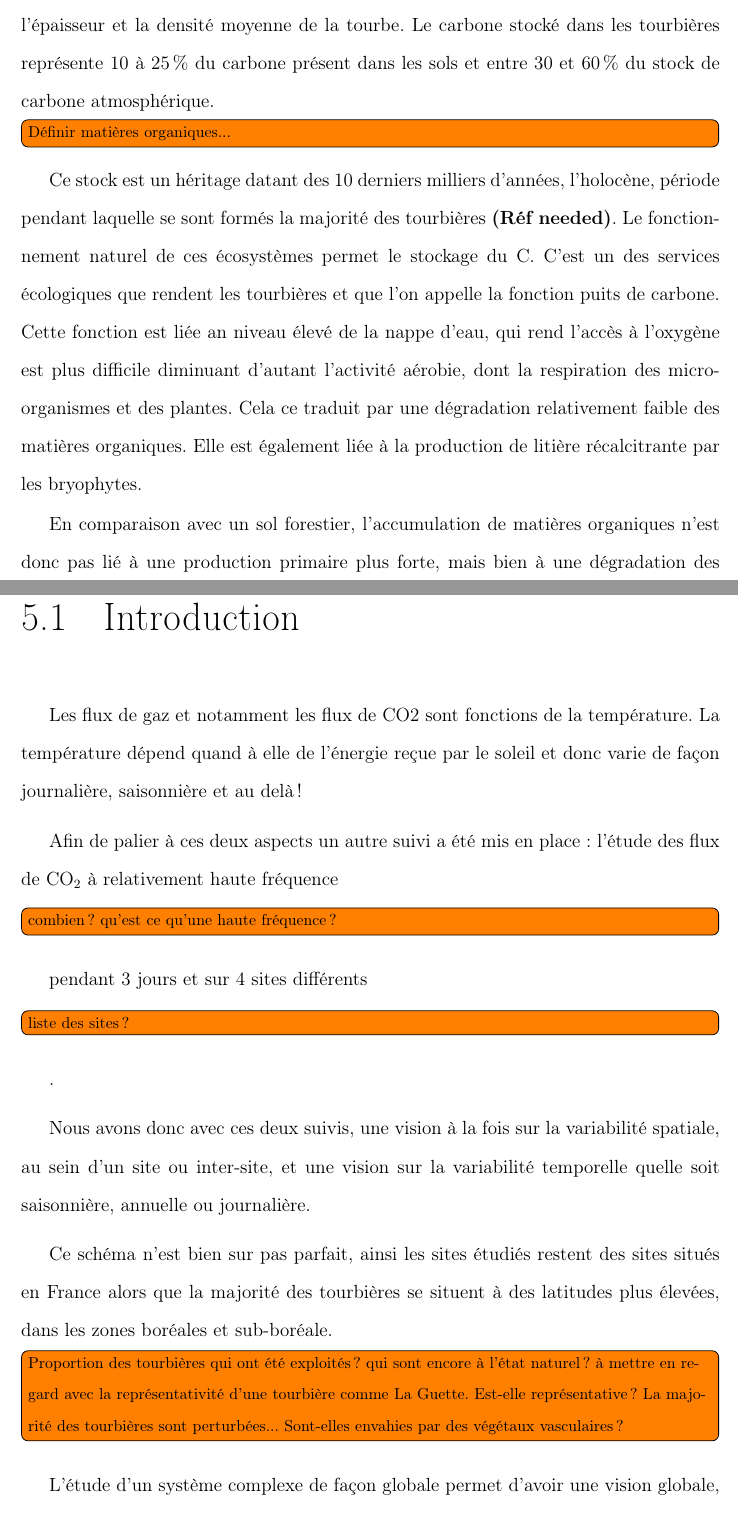
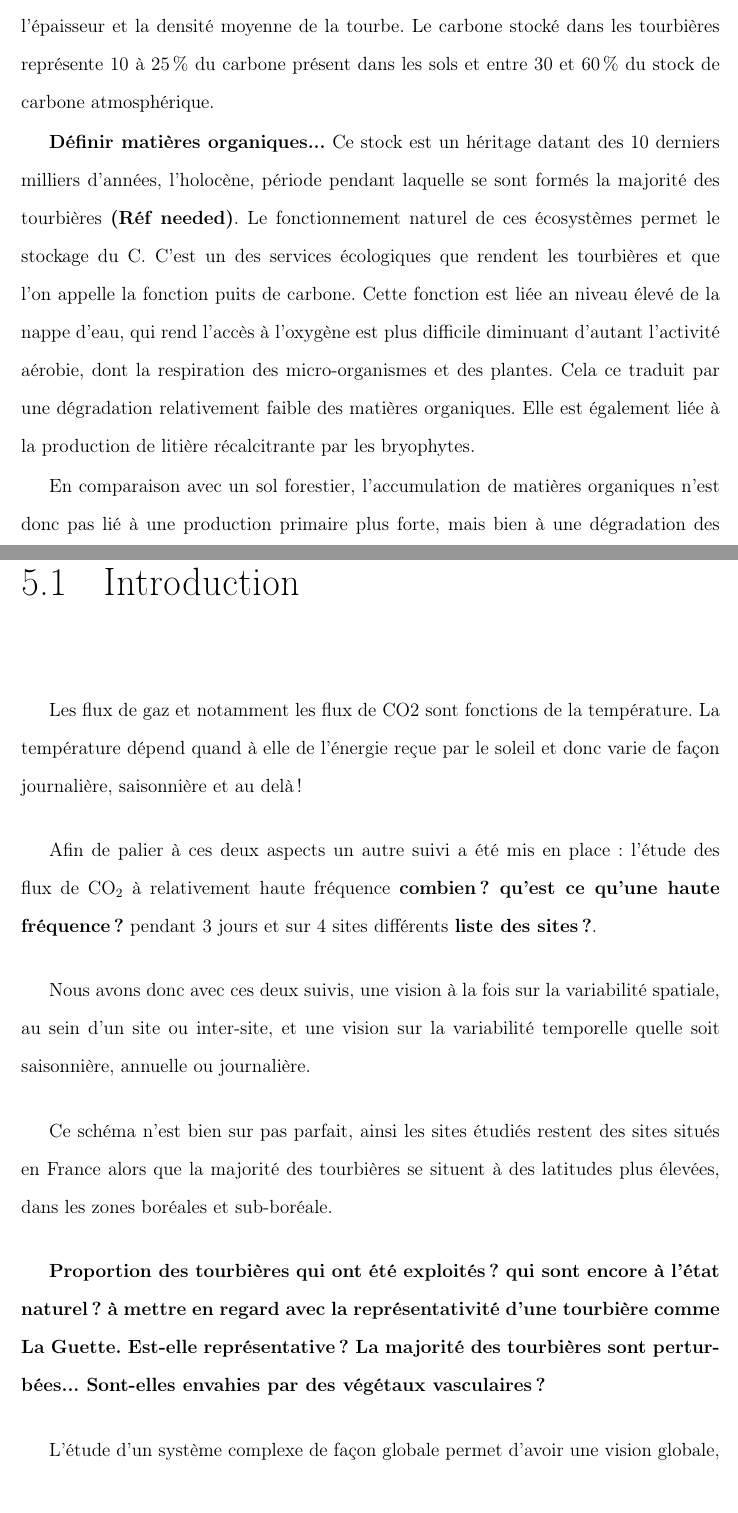
Before and after one commit to dangelob/manuscript, a LaTeX thesis (phdthesis.tex, which reads content/chapitre1.tex, content/chapitre5.tex): two parts of pages 21 and 73 of 84, joined at a grey line, cut so that both start at the same text. Compiled offline with pdfLaTeX.

Commit message:
remove todo dependency last

```diff
--- a/content/chapitre1.tex
+++ b/content/chapitre1.tex
@@ -193,7 +193,7 @@ Permafrost & 1700 & \\
 \bottomrule
 \end{tabular}
 \end{table}
- \todo[inline]{Définir matières organiques...}
+\textbf{Définir matières organiques...}
 Ce stock est un héritage datant des 10 derniers milliers d'années, l'holocène, période pendant laquelle se sont formés la majorité des tourbières \plop.
 Le fonctionnement naturel de ces écosystèmes permet le stockage du C.
 C'est un des services écologiques que rendent les tourbières et que l'on appelle la fonction puits de carbone.
--- a/content/chapitre5.tex
+++ b/content/chapitre5.tex
@@ -9,13 +9,13 @@
 Les flux de gaz et notamment les flux de CO2 sont fonctions de la température.
 La température dépend quand à elle de l'énergie reçue par le soleil et donc varie de façon journalière, saisonnière et au delà !
 
-Afin de palier à ces deux aspects un autre suivi a été mis en place : l'étude des flux de \coo à relativement haute fréquence \todo[inline]{combien ? qu'est ce qu'une haute fréquence ?} pendant 3 jours et sur 4 sites différents \todo[inline]{liste des sites ?}.
+Afin de palier à ces deux aspects un autre suivi a été mis en place : l'étude des flux de \coo à relativement haute fréquence \textbf{combien ? qu'est ce qu'une haute fréquence ?} pendant 3 jours et sur 4 sites différents \textbf{liste des sites ?}.
 
 Nous avons donc avec ces deux suivis, une vision à la fois sur la variabilité spatiale, au sein d'un site ou inter-site, et une vision sur la variabilité temporelle quelle soit saisonnière, annuelle ou journalière.
 
 Ce schéma n'est bien sur pas parfait, ainsi les sites étudiés restent des sites situés en France alors que la majorité des tourbières se situent à des latitudes plus élevées, dans les zones boréales et sub-boréale.
 
-\todo[inline]{Proportion des tourbières qui ont été exploités ? qui sont encore à l'état naturel ? à mettre en regard avec la représentativité d'une tourbière comme La Guette. Est-elle représentative ? La majorité des tourbières sont perturbées... Sont-elles envahies par des végétaux vasculaires ?}
+\textbf{Proportion des tourbières qui ont été exploités ? qui sont encore à l'état naturel ? à mettre en regard avec la représentativité d'une tourbière comme La Guette. Est-elle représentative ? La majorité des tourbières sont perturbées... Sont-elles envahies par des végétaux vasculaires ?}
 
 L'étude d'un système complexe de façon globale permet d'avoir une vision globale, cependant il est difficile de comprendre certains processus quand s'ils sont noyés dans un tel système.
 L'expérimentation, qu'elle soit sur le terrain ou en laboratoire permet de simplifier notre système afin de pouvoir déterminer l'impact de tel ou tel facteur plus particulièrement, afin de mieux comprendre tel ou tel processus.
--- a/phdthesis.tex
+++ b/phdthesis.tex
@@ -46,6 +46,7 @@ list-units=single               % L'unité ne s'affiche qu'au dernier élément
 \usepackage{booktabs}				% Better tables
 \usepackage{titlesec}				% Formattage des section
 \usepackage[french]{minitoc}		% Add chapter toc
+\usepackage{xcolor}					% Définition de couleur
 
 \usepackage[colorlinks = true, allcolors=blue]{hyperref}
 
@@ -55,7 +56,7 @@ list-units=single               % L'unité ne s'affiche qu'au dernier élément
 
 % temporary setup/package ------------------------------------------------------
 %\geometry{showframe=true}
-\usepackage[textwidth=60pt,textsize=footnotesize]{todonotes}
+%\usepackage[textwidth=60pt,textsize=footnotesize]{todonotes}
 \usepackage{lineno}					% Numéro de lignes
 
 % Autres -----------------------------------------------------------------------
```
